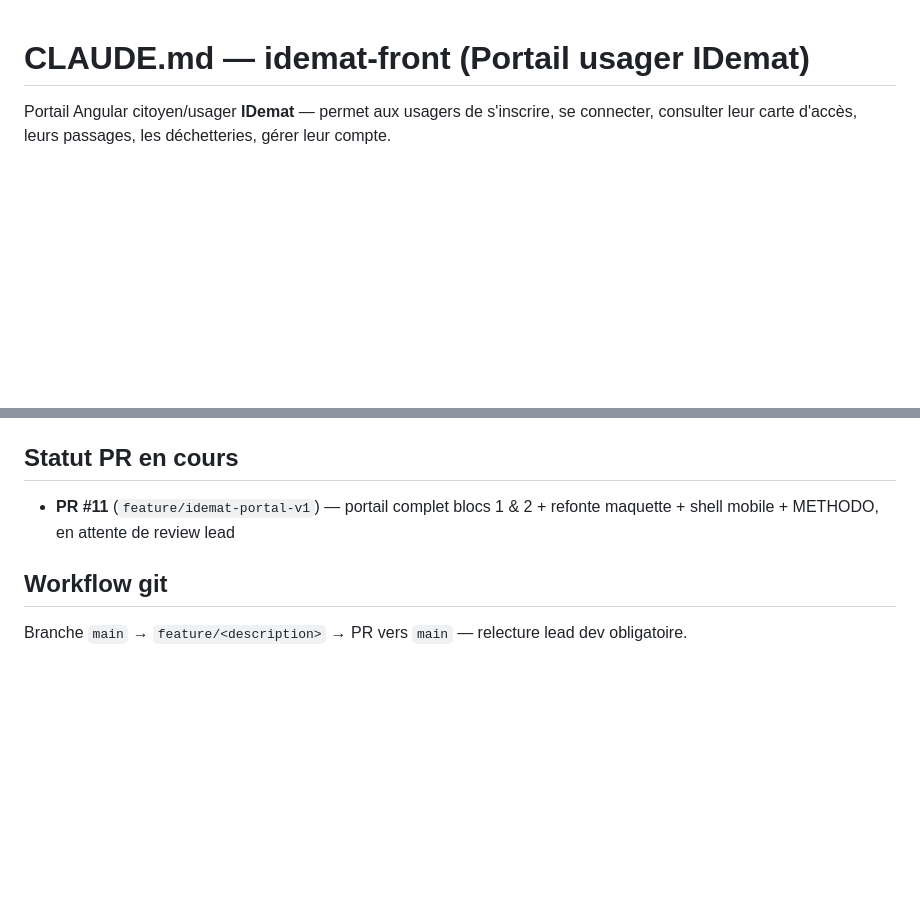
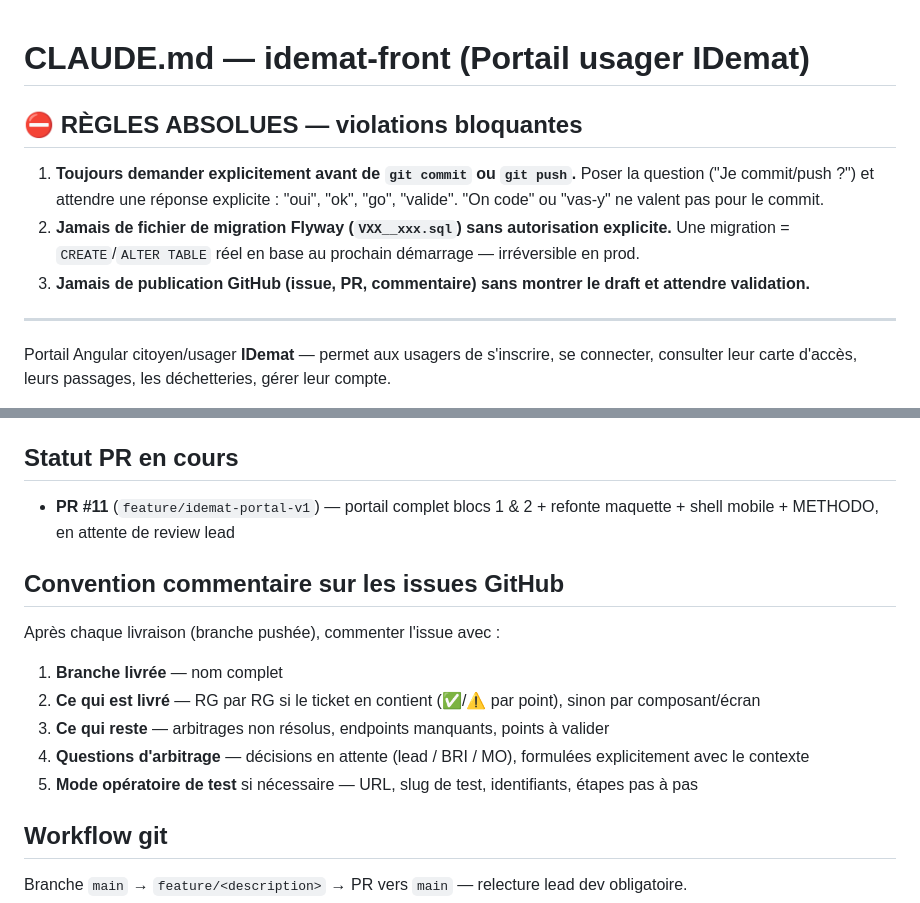
Before and after one commit to AlteaTech/idemat-front, a Markdown page: CLAUDE.md, 2 parts joined by grey strips. GitHub-like rendering; blank space fills up the shorter version.

Commit message:
docs(CLAUDE.md): règles absolues + convention commentaire issues GitHub
Co-Authored-By: Claude Sonnet 4.6 <noreply@anthropic.com>

```diff
--- a/CLAUDE.md
+++ b/CLAUDE.md
@@ -1,4 +1,12 @@
 # CLAUDE.md — idemat-front (Portail usager IDemat)
+
+## ⛔ RÈGLES ABSOLUES — violations bloquantes
+
+1. **Toujours demander explicitement avant de `git commit` ou `git push`.** Poser la question ("Je commit/push ?") et attendre une réponse explicite : "oui", "ok", "go", "valide". "On code" ou "vas-y" ne valent pas pour le commit.
+2. **Jamais de fichier de migration Flyway (`VXX__xxx.sql`) sans autorisation explicite.** Une migration = `CREATE`/`ALTER TABLE` réel en base au prochain démarrage — irréversible en prod.
+3. **Jamais de publication GitHub (issue, PR, commentaire) sans montrer le draft et attendre validation.**
+
+---
 
 Portail Angular citoyen/usager **IDemat** — permet aux usagers de s'inscrire, se connecter, consulter leur carte d'accès, leurs passages, les déchetteries, gérer leur compte.
 
@@ -201,6 +209,16 @@ Les interfaces `Data` et `Result` des dialogs Angular Material (`MAT_DIALOG_DATA
 
 - **PR #11** (`feature/idemat-portal-v1`) — portail complet blocs 1 & 2 + refonte maquette + shell mobile + METHODO, en attente de review lead
 
+## Convention commentaire sur les issues GitHub
+
+Après chaque livraison (branche pushée), commenter l'issue avec :
+
+1. **Branche livrée** — nom complet
+2. **Ce qui est livré** — RG par RG si le ticket en contient (✅/⚠️ par point), sinon par composant/écran
+3. **Ce qui reste** — arbitrages non résolus, endpoints manquants, points à valider
+4. **Questions d'arbitrage** — décisions en attente (lead / BRI / MO), formulées explicitement avec le contexte
+5. **Mode opératoire de test** si nécessaire — URL, slug de test, identifiants, étapes pas à pas
+
 ## Workflow git
 
 Branche `main` → `feature/<description>` → PR vers `main` — relecture lead dev obligatoire.
```
